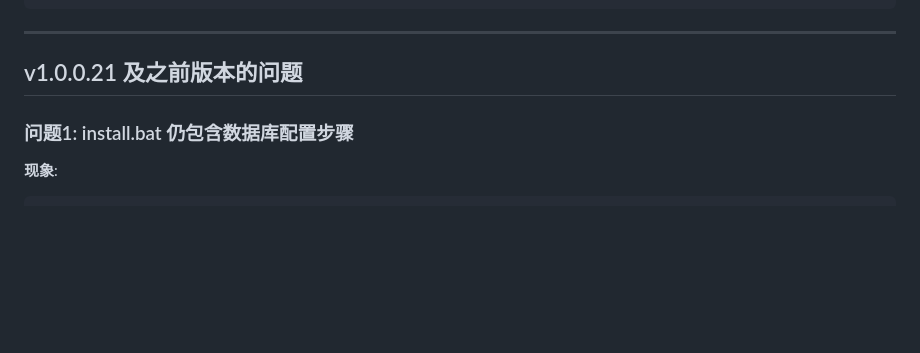
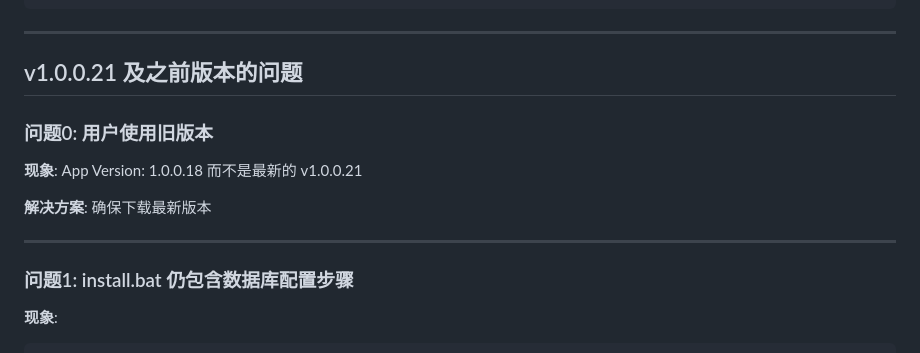
Before and after one commit to xhy1228/mini-db-query, a Markdown page: memory/ISSUE_LOG.md, the part around the change. Rendered like a GitHub page; blank space fills up the shorter version.

Commit message:
docs: 更新问题记录

```diff
--- a/memory/ISSUE_LOG.md
+++ b/memory/ISSUE_LOG.md
@@ -37,6 +37,13 @@ curl -X POST \
 ---
 
 ## v1.0.0.21 及之前版本的问题
+
+### 问题0: 用户使用旧版本
+**现象**: App Version: 1.0.0.18 而不是最新的 v1.0.0.21
+
+**解决方案**: 确保下载最新版本
+
+---
 
 ### 问题1: install.bat 仍包含数据库配置步骤
 **现象**:
```
